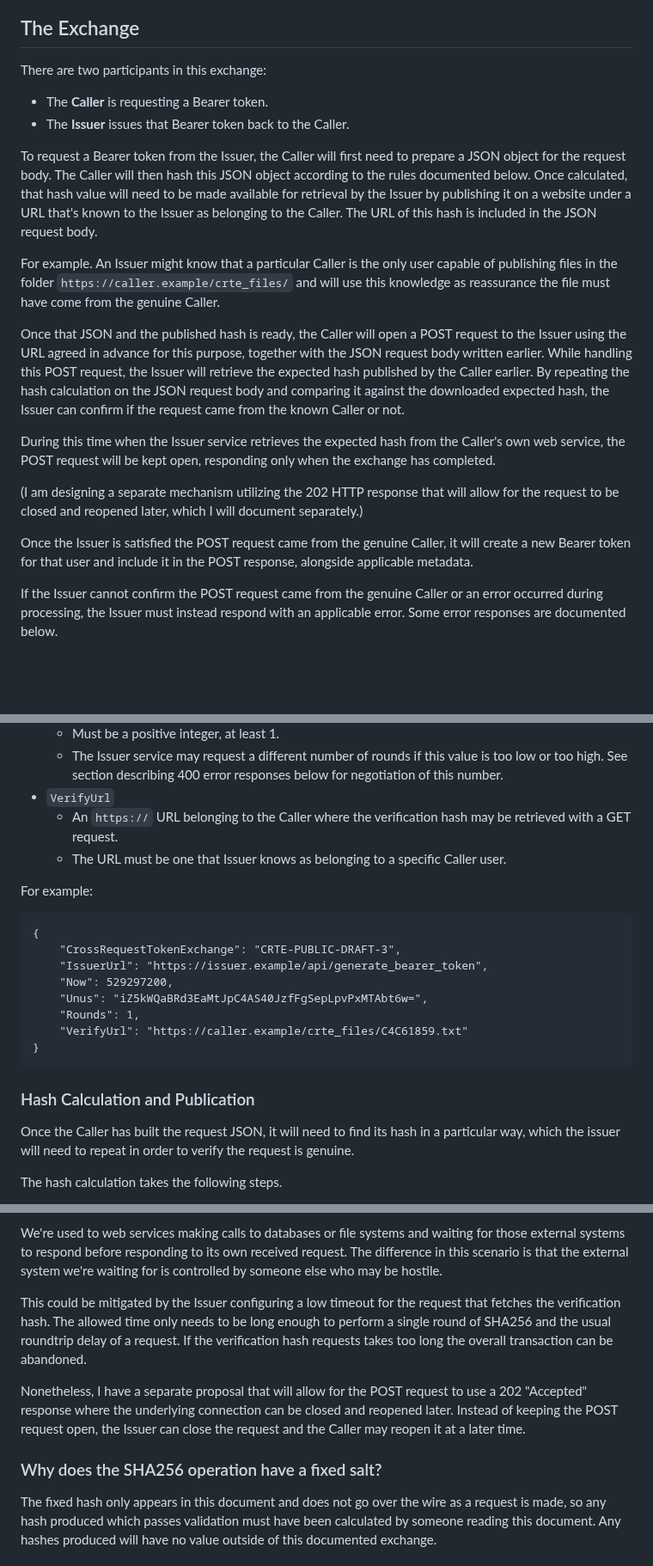
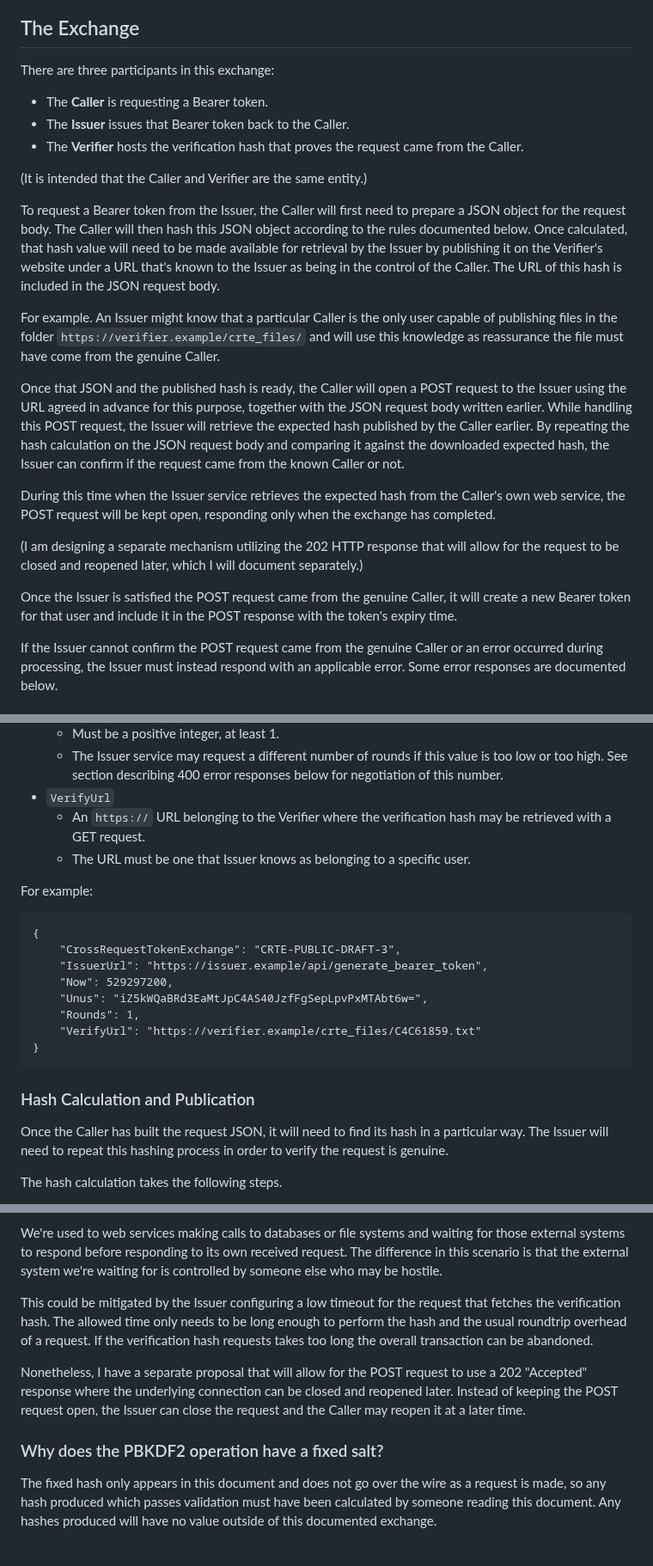
Before and after one commit to billpg/HashBack, a Markdown page: README.md, 3 parts joined by grey strips. Shown at 86% size. GitHub-like rendering; blank space fills up the shorter version.

````diff
--- a/README.md
+++ b/README.md
@@ -34,13 +34,16 @@ The exchange in this document describes a mechanism for a server to request a Be
 
 ## The Exchange
 
-There are two participants in this exchange:
+There are three participants in this exchange:
 - The **Caller** is requesting a Bearer token.
 - The **Issuer** issues that Bearer token back to the Caller.
+- The **Verifier** hosts the verification hash that proves the request came from the Caller.
 
-To request a Bearer token from the Issuer, the Caller will first need to prepare a JSON object for the request body. The Caller will then hash this JSON object according to the rules documented below. Once calculated, that hash value will need to be made available for retrieval by the Issuer by publishing it on a website under a URL that's known to the Issuer as belonging to the Caller. The URL of this hash is included in the JSON request body.
+(It is intended that the Caller and Verifier are the same entity.)
 
-For example. An Issuer might know that a particular Caller is the only user capable of publishing files in the folder `https://caller.example/crte_files/` and will use this knowledge as reassurance the file must have come from the genuine Caller.
+To request a Bearer token from the Issuer, the Caller will first need to prepare a JSON object for the request body. The Caller will then hash this JSON object according to the rules documented below. Once calculated, that hash value will need to be made available for retrieval by the Issuer by publishing it on the Verifier's website under a URL that's known to the Issuer as being in the control of the Caller. The URL of this hash is included in the JSON request body.
+
+For example. An Issuer might know that a particular Caller is the only user capable of publishing files in the folder `https://verifier.example/crte_files/` and will use this knowledge as reassurance the file must have come from the genuine Caller.
 
 Once that JSON and the published hash is ready, the Caller will open a POST request to the Issuer using the URL agreed in advance for this purpose, together with the JSON request body written earlier. While handling this POST request, the Issuer will retrieve the expected hash published by the Caller earlier. By repeating the hash calculation on the JSON request body and comparing it against the downloaded expected hash, the Issuer can confirm if the request came from the known Caller or not.
 
@@ -48,7 +51,7 @@ During this time when the Issuer service retrieves the expected hash from the Ca
 
 (I am designing a separate mechanism utilizing the 202 HTTP response that will allow for the request to be closed and reopened later, which I will document separately.)
 
-Once the Issuer is satisfied the POST request came from the genuine Caller, it will create a new Bearer token for that user and include it in the POST response, alongside applicable metadata.
+Once the Issuer is satisfied the POST request came from the genuine Caller, it will create a new Bearer token for that user and include it in the POST response with the token's expiry time.
 
 If the Issuer cannot confirm the POST request came from the genuine Caller or an error occurred during processing, the Issuer must instead respond with an applicable error. Some error responses are documented below.
 
@@ -76,8 +79,8 @@ The request body is a single JSON object. All properties are of string type exce
   - Must be a positive integer, at least 1.
   - The Issuer service may request a different number of rounds if this value is too low or too high. See section describing 400 error responses below for negotiation of this number.
 - `VerifyUrl`
-  - An `https://` URL belonging to the Caller where the verification hash may be retrieved with a GET request.
-  - The URL must be one that Issuer knows as belonging to a specific Caller user.
+  - An `https://` URL belonging to the Verifier where the verification hash may be retrieved with a GET request.
+  - The URL must be one that Issuer knows as belonging to a specific user.
 
 For example:<!--1066_EXAMPLE_REQUEST-->
 ```
@@ -87,13 +90,13 @@ For example:<!--1066_EXAMPLE_REQUEST-->
     "Now": 529297200,
     "Unus": "iZ5kWQaBRd3EaMtJpC4AS40JzfFgSepLpvPxMTAbt6w=",
     "Rounds": 1,
-    "VerifyUrl": "https://caller.example/crte_files/C4C61859.txt"
+    "VerifyUrl": "https://verifier.example/crte_files/C4C61859.txt"
 }
 ```
 
 ### Hash Calculation and Publication
 
-Once the Caller has built the request JSON, it will need to find its hash in a particular way, which the issuer will need to repeat in order to verify the request is genuine.
+Once the Caller has built the request JSON, it will need to find its hash in a particular way. The Issuer will need to repeat this hashing process in order to verify the request is genuine.
 
 The hash calculation takes the following steps.
 1. Convert the JSON request into its canonical representation of bytes per RFC 8785.
@@ -308,11 +310,11 @@ An attacker sets themselves up and configures their website to host verification
 
 We're used to web services making calls to databases or file systems and waiting for those external systems to respond before responding to its own received request. The difference in this scenario is that the external system we're waiting for is controlled by someone else who may be hostile.
 
-This could be mitigated by the Issuer configuring a low timeout for the request that fetches the verification hash. The allowed time only needs to be long enough to perform a single round of SHA256 and the usual roundtrip delay of a request. If the verification hash requests takes too long the overall transaction can be abandoned.
+This could be mitigated by the Issuer configuring a low timeout for the request that fetches the verification hash. The allowed time only needs to be long enough to perform the hash and the usual roundtrip overhead of a request. If the verification hash requests takes too long the overall transaction can be abandoned.
 
 Nonetheless, I have a separate proposal that will allow for the POST request to use a 202 "Accepted" response where the underlying connection can be closed and reopened later. Instead of keeping the POST request open, the Issuer can close the request and the Caller may reopen it at a later time.
 
-### Why does the SHA256 operation have a fixed salt?
+### Why does the PBKDF2 operation have a fixed salt?
 The fixed hash only appears in this document and does not go over the wire as a request is made, so any hash produced which passes validation must have been calculated by someone reading this document. Any hashes produced will have no value outside of this documented exchange.
 
 ### What are the previous public drafts?
````
Also changed, not shown: other parts of README.md (+29 -30 lines).
